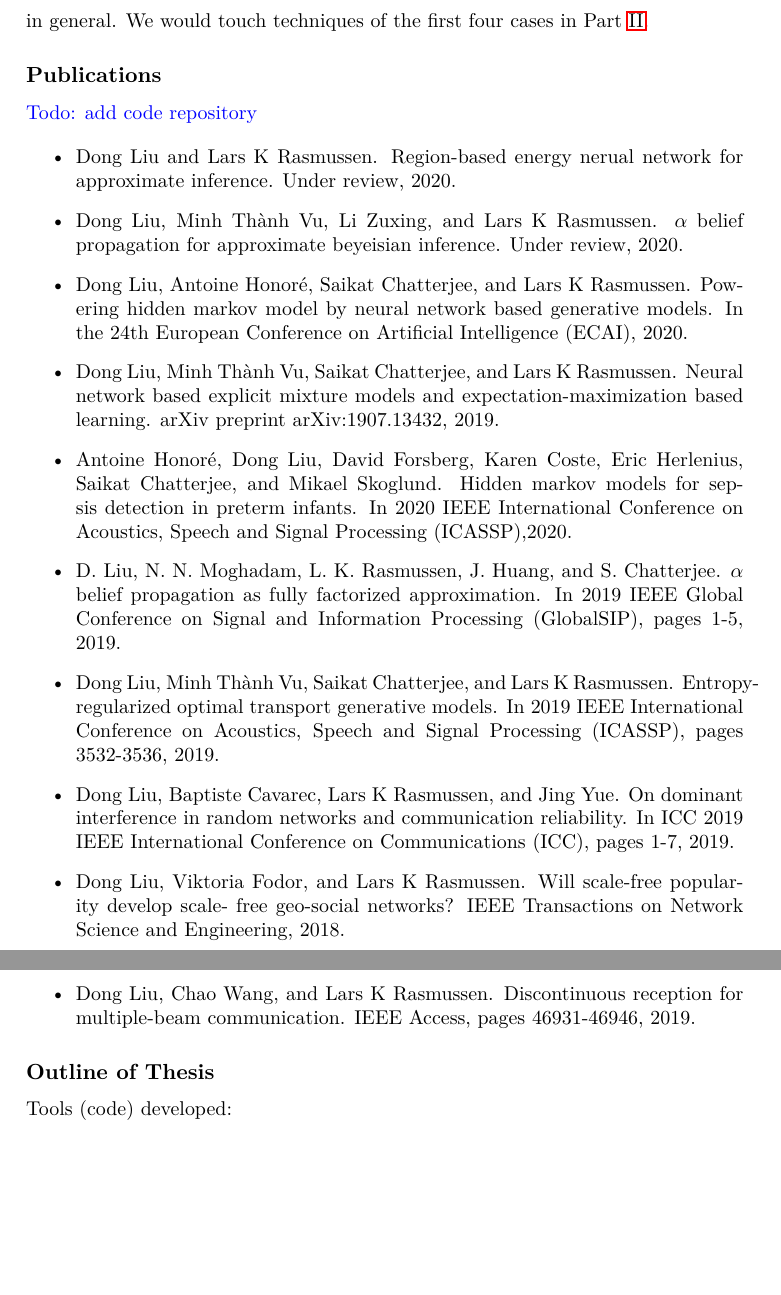
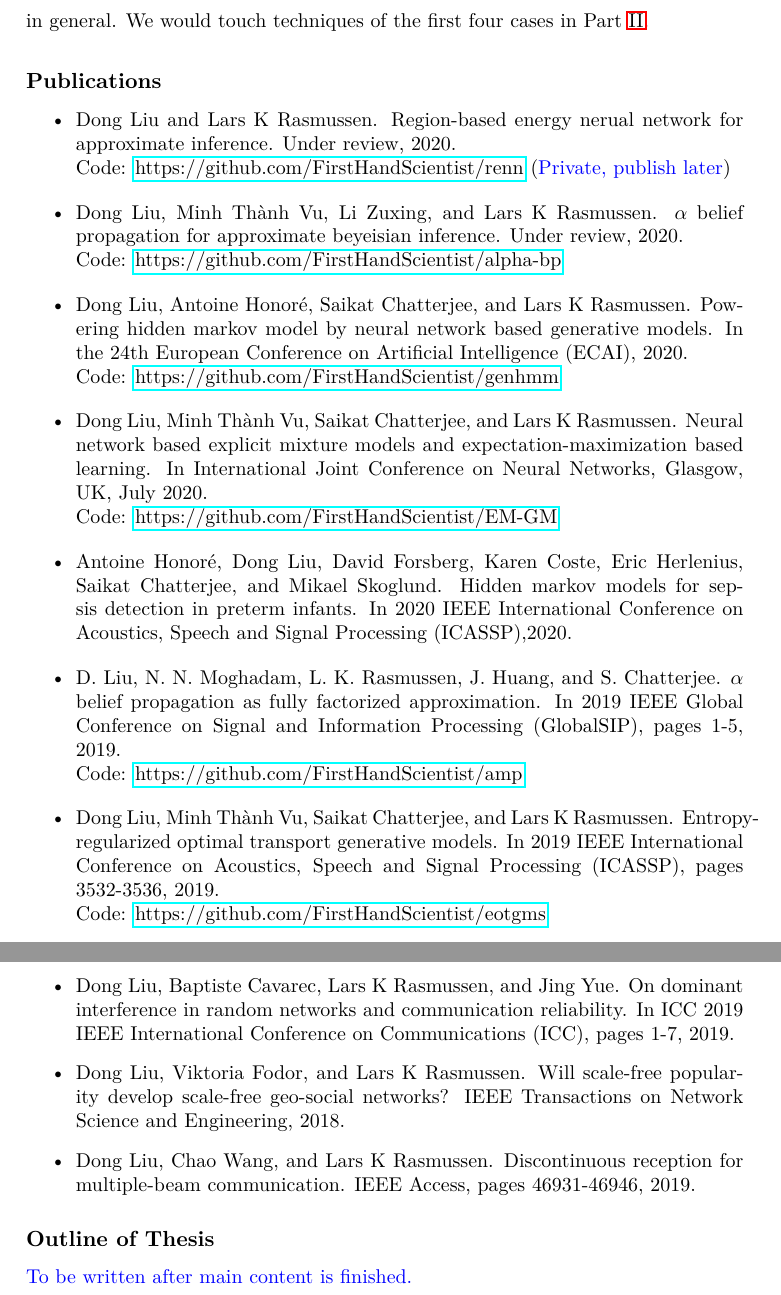
Before and after one commit to FirstHandScientist/phdthesis, a LaTeX thesis (main.tex, which reads source/chapter1/chapter1.tex): two parts of pages 20 and 21 of 59, joined at a grey line, cut so that both start at the same text, the shorter picture padded with empty space. Compiled offline with LaTeX, dvips and Ghostscript.

Commit message:
minor changes in chapter 1

```diff
--- a/source/chapter1/chapter1.tex
+++ b/source/chapter1/chapter1.tex
@@ -142,39 +142,43 @@ As for the learning techniques, the learning principles can categorized into
 \end{itemize}
 in general. We would touch techniques of the first four cases in Part~\ref{part:learning}.
 
-\subsection{Publications}
-\textcolor{blue}{Todo: add code repository}
+\subsection{Publications }
+
 
 \begin{itemize}
 \item Dong Liu and Lars K Rasmussen. Region-based energy nerual network for approximate
-inference. Under review, 2020.
-\item Dong Liu, Minh Th\`{a}nh Vu, Li Zuxing, and Lars K Rasmussen. $\alpha$ belief propagation for approximate beyeisian inference. Under review, 2020.
+  inference. Under review, 2020. \\
+  Code: \href{https://github.com/FirstHandScientist/renn}{https://github.com/FirstHandScientist/renn} (\textcolor{blue}{Private, publish later})
+\item Dong Liu, Minh Th\`{a}nh Vu, Li Zuxing, and Lars K Rasmussen. $\alpha$ belief propagation for approximate beyeisian inference. Under review, 2020.\\
+  Code: \href{https://github.com/FirstHandScientist/alpha-bp}{https://github.com/FirstHandScientist/alpha-bp}
 
 \item Dong Liu, Antoine Honor{\'e}, Saikat Chatterjee, and Lars K Rasmussen. Powering hidden
-markov model by neural network based generative models. In the 24th European Conference on Artificial Intelligence (ECAI), 2020.
+  markov model by neural network based generative models. In the 24th European Conference on Artificial Intelligence (ECAI), 2020.\\
+  Code: \href{https://github.com/FirstHandScientist/genhmm}{https://github.com/FirstHandScientist/genhmm}
 
-\item Dong Liu, Minh Th\`{a}nh Vu, Saikat Chatterjee, and Lars K Rasmussen. Neural network
-based explicit mixture models and expectation-maximization based learning. arXiv preprint
-arXiv:1907.13432, 2019.
+\item Dong Liu, Minh Th\`{a}nh Vu, Saikat Chatterjee, and Lars K Rasmussen. Neural network based explicit mixture models and expectation-maximization based learning. In International Joint Conference on Neural Networks, Glasgow, UK, July 2020. \\
+  Code: \href{https://github.com/FirstHandScientist/EM-GM}{https://github.com/FirstHandScientist/EM-GM}
 
 \item Antoine Honor{\'e}, Dong Liu, David Forsberg, Karen Coste, Eric Herlenius, Saikat Chatterjee, and Mikael Skoglund. Hidden markov models for sepsis detection in preterm infants. In 2020 IEEE International Conference on Acoustics, Speech and Signal Processing (ICASSP),2020.
 
-\item D. Liu, N. N. Moghadam, L. K. Rasmussen, J. Huang, and S. Chatterjee. $\alpha$ belief propagation as fully factorized approximation. In 2019 IEEE Global Conference on Signal and Information Processing (GlobalSIP), pages 1-5, 2019.
+\item D. Liu, N. N. Moghadam, L. K. Rasmussen, J. Huang, and S. Chatterjee. $\alpha$ belief propagation as fully factorized approximation. In 2019 IEEE Global Conference on Signal and Information Processing (GlobalSIP), pages 1-5, 2019.\\
+  Code: \href{https://github.com/FirstHandScientist/amp}{https://github.com/FirstHandScientist/amp}
 
 \item Dong Liu, Minh Th\`{a}nh Vu, Saikat Chatterjee, and Lars K Rasmussen. Entropy-regularized
-optimal transport generative models. In 2019 IEEE International Conference on Acoustics,
-Speech and Signal Processing (ICASSP), pages 3532-3536, 2019.
+  optimal transport generative models. In 2019 IEEE International Conference on Acoustics,
+  Speech and Signal Processing (ICASSP), pages 3532-3536, 2019.\\
+  Code: \href{https://github.com/FirstHandScientist/eotgms}{https://github.com/FirstHandScientist/eotgms}
 
 \item Dong Liu, Baptiste Cavarec, Lars K Rasmussen, and Jing Yue. On dominant interference in random networks and communication reliability. In ICC 2019 IEEE International Conference on Communications (ICC), pages 1-7, 2019.
-\item Dong Liu, Viktoria Fodor, and Lars K Rasmussen. Will scale-free popularity develop scale-
-free geo-social networks? IEEE Transactions on Network Science and Engineering, 2018.
+
+\item Dong Liu, Viktoria Fodor, and Lars K Rasmussen. Will scale-free popularity develop scale-free geo-social networks? IEEE Transactions on Network Science and Engineering, 2018.
 
 \item Dong Liu, Chao Wang, and Lars K Rasmussen. Discontinuous reception for multiple-beam communication. IEEE Access, pages 46931-46946, 2019.
 \end{itemize}
 
 \subsection{Outline of Thesis}
 
-Tools (code) developed:
+\textcolor{blue}{To be written after main content is finished.}
 
 
 %%% Local Variables:
```
Also changed, not shown: main.pdf.
